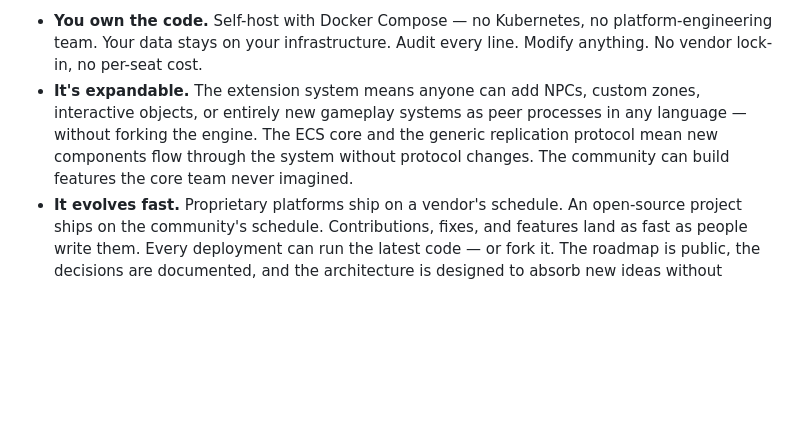
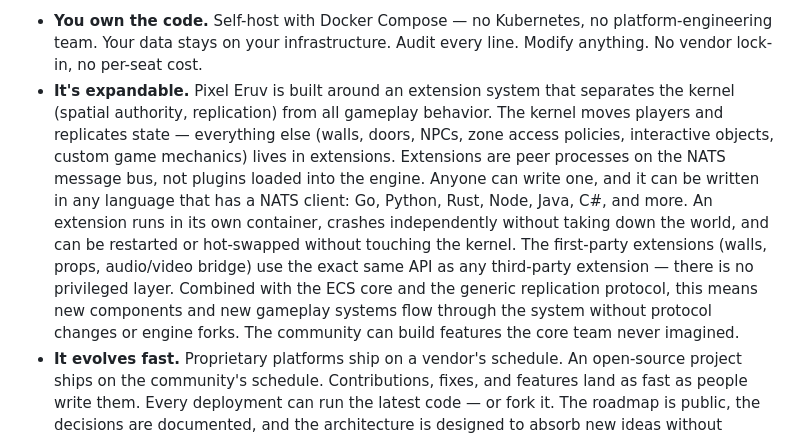
Before and after one commit to lstep/PixelEruv, a Markdown page: documentation/features.md, the part around the change. Drawn GitHub-style; blank space fills up the shorter version.

Commit message:
Expand 'expandable' bullet: full extension system explanation
Details that extensions are peer processes on NATS (not plugins),
writable in any language with a NATS client, crash-isolated, and
use the same API as first-party extensions — no privileged layer.

```diff
--- a/documentation/features.md
+++ b/documentation/features.md
@@ -34,12 +34,23 @@ Pixel Eruv is open source. That changes three things:
   no platform-engineering team. Your data stays on your infrastructure.
   Audit every line. Modify anything. No vendor lock-in, no per-seat
   cost.
-- **It's expandable.** The extension system means anyone can add NPCs,
-  custom zones, interactive objects, or entirely new gameplay systems
-  as peer processes in any language — without forking the engine. The
-  ECS core and the generic replication protocol mean new components
-  flow through the system without protocol changes. The community can
-  build features the core team never imagined.
+- **It's expandable.** Pixel Eruv is built around an extension system
+  that separates the kernel (spatial authority, replication) from all
+  gameplay behavior. The kernel moves players and replicates state —
+  everything else (walls, doors, NPCs, zone access policies,
+  interactive objects, custom game mechanics) lives in extensions.
+  Extensions are peer processes on the NATS message bus, not plugins
+  loaded into the engine. Anyone can write one, and it can be written
+  in any language that has a NATS client: Go, Python, Rust, Node, Java,
+  C#, and more. An extension runs in its own container, crashes
+  independently without taking down the world, and can be restarted or
+  hot-swapped without touching the kernel. The first-party extensions
+  (walls, props, audio/video bridge) use the exact same API as any
+  third-party extension — there is no privileged layer. Combined with
+  the ECS core and the generic replication protocol, this means new
+  components and new gameplay systems flow through the system without
+  protocol changes or engine forks. The community can build features
+  the core team never imagined.
 - **It evolves fast.** Proprietary platforms ship on a vendor's
   schedule. An open-source project ships on the community's schedule.
   Contributions, fixes, and features land as fast as people write
```
